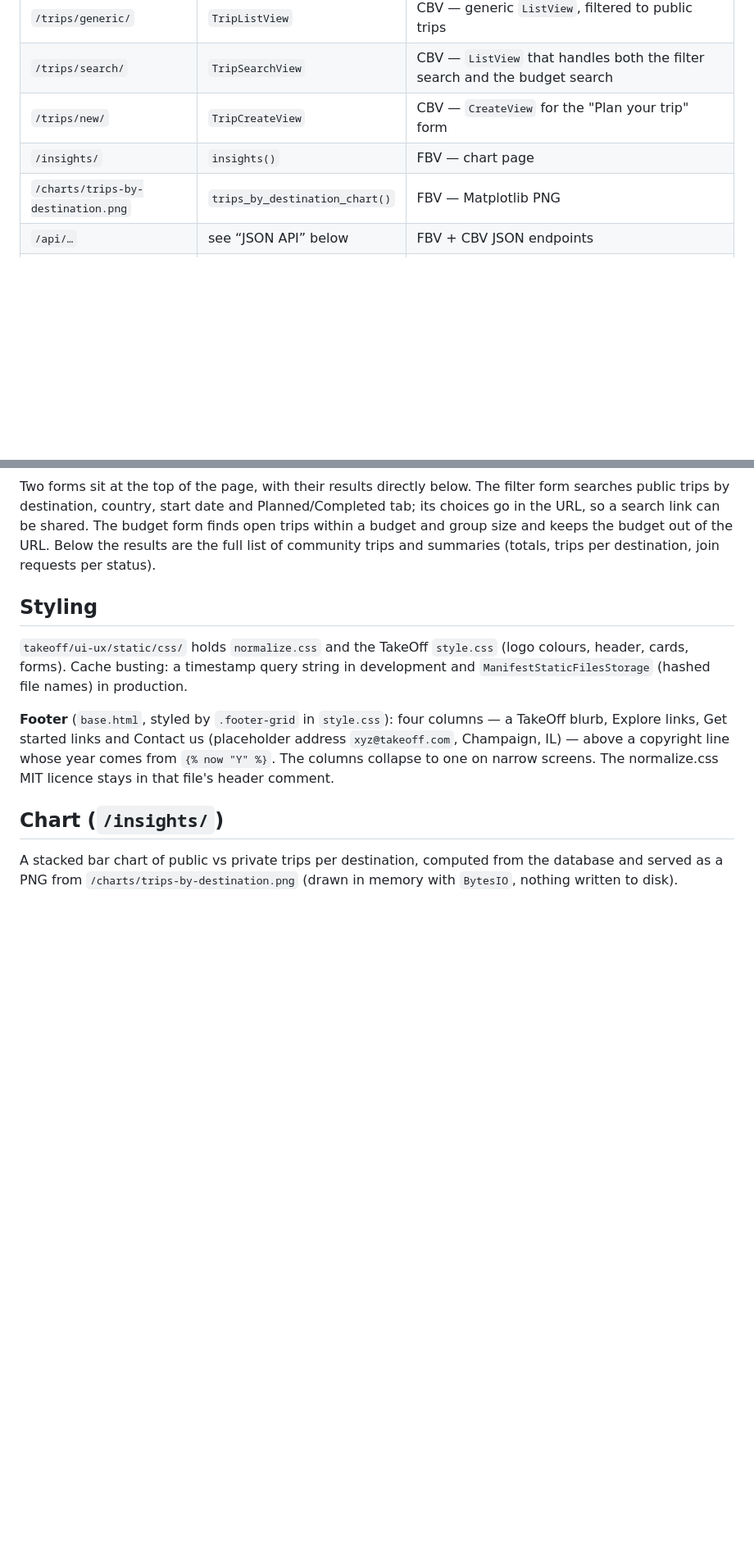
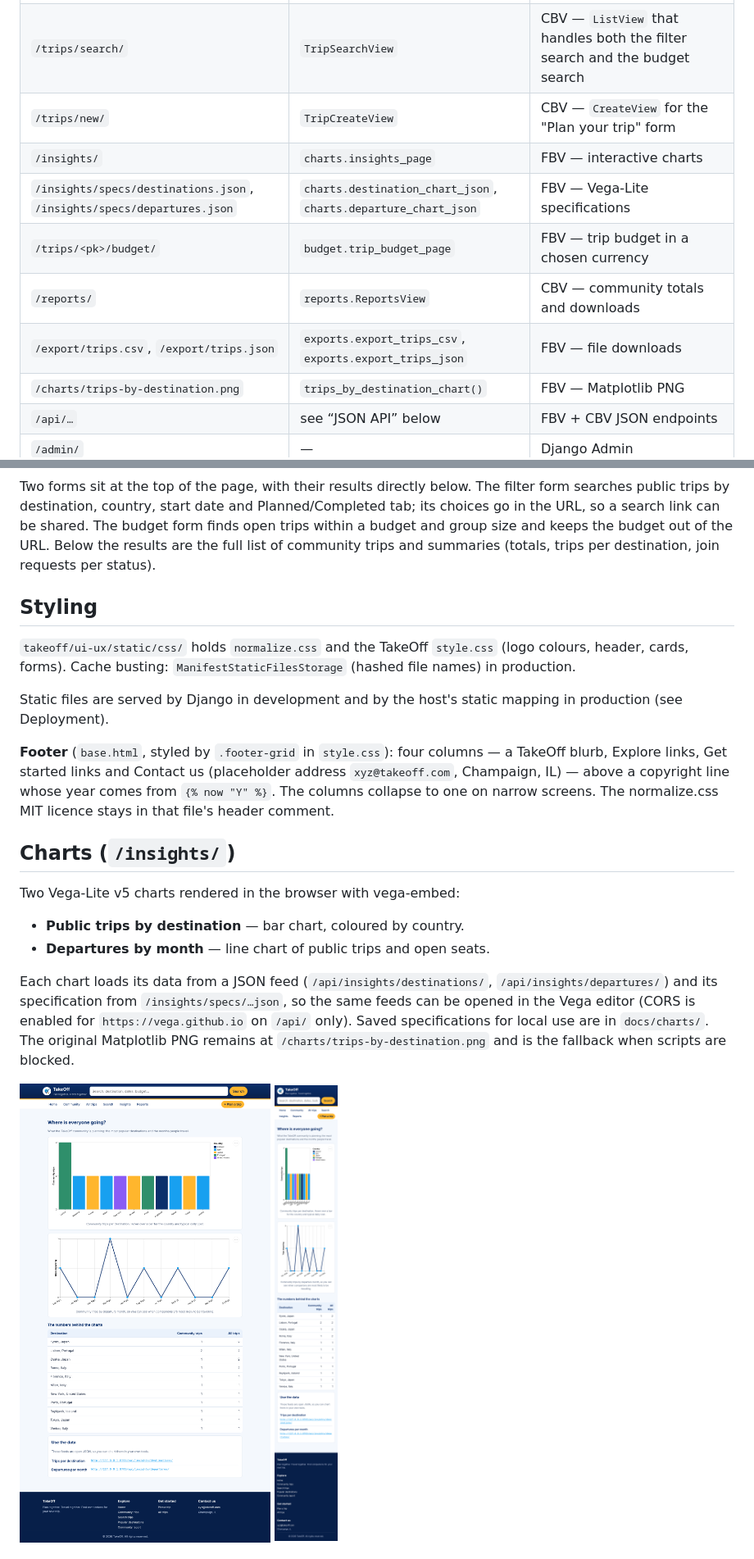
Before and after one commit to suriya-gopal/1_takeoff, a Markdown page: README.md, 2 parts joined by grey strips. Shown at 82% size. GitHub-like rendering; blank space fills up the shorter version.

```diff
--- a/README.md
+++ b/README.md
@@ -120,7 +132,11 @@ seed_data.py
 | `/trips/generic/` | `TripListView` | CBV — generic `ListView`, filtered to public trips |
 | `/trips/search/` | `TripSearchView` | CBV — `ListView` that handles both the filter search and the budget search |
 | `/trips/new/` | `TripCreateView` | CBV — `CreateView` for the "Plan your trip" form |
-| `/insights/` | `insights()` | FBV — chart page |
+| `/insights/` | `charts.insights_page` | FBV — interactive charts |
+| `/insights/specs/destinations.json`, `/insights/specs/departures.json` | `charts.destination_chart_json`, `charts.departure_chart_json` | FBV — Vega-Lite specifications |
+| `/trips/<pk>/budget/` | `budget.trip_budget_page` | FBV — trip budget in a chosen currency |
+| `/reports/` | `reports.ReportsView` | CBV — community totals and downloads |
+| `/export/trips.csv`, `/export/trips.json` | `exports.export_trips_csv`, `exports.export_trips_json` | FBV — file downloads |
 | `/charts/trips-by-destination.png` | `trips_by_destination_chart()` | FBV — Matplotlib PNG |
 | `/api/…` | see “JSON API” below | FBV + CBV JSON endpoints |
 | `/admin/` | — | Django Admin |
@@ -148,8 +164,10 @@ and summaries (totals, trips per destination, join requests per status).
 ## Styling
 
 `takeoff/ui-ux/static/css/` holds `normalize.css` and the TakeOff `style.css`
-(logo colours, header, cards, forms). Cache busting: a timestamp query string
-in development and `ManifestStaticFilesStorage` (hashed file names) in production.
+(logo colours, header, cards, forms). Cache busting: `ManifestStaticFilesStorage` (hashed file names) in production.
+
+Static files are served by Django in development and by the host's static
+mapping in production (see Deployment).
 
 **Footer** (`base.html`, styled by `.footer-grid` in `style.css`): four columns —
 a TakeOff blurb, Explore links, Get started links and Contact us (placeholder
@@ -157,8 +175,20 @@ address `xyz@takeoff.com`, Champaign, IL) — above a copyright line whose year
 comes from `{% now "Y" %}`. The columns collapse to one on narrow screens. The
 normalize.css MIT licence stays in that file's header comment.
 
-## Chart (`/insights/`)
+## Charts (`/insights/`)
 
-A stacked bar chart of public vs private trips per destination, computed from
-the database and served as a PNG from `/charts/trips-by-destination.png`
-(drawn in memory with `BytesIO`, nothing written to disk).
+Two Vega-Lite v5 charts rendered in the browser with vega-embed:
+
+- **Public trips by destination** — bar chart, coloured by country.
+- **Departures by month** — line chart of public trips and open seats.
+
+Each chart loads its data from a JSON feed (`/api/insights/destinations/`,
+`/api/insights/departures/`) and its specification from
+`/insights/specs/…json`, so the same feeds can be opened in the Vega editor
+(CORS is enabled for `https://vega.github.io` on `/api/` only). Saved specifications
+for local use are in `docs/charts/`. The original Matplotlib PNG remains at
+`/charts/trips-by-destination.png` and is the fallback when scripts are blocked.
+
+![Insights](docs/screenshots/insights-charts.png)
+![Insights on mobile](docs/screenshots/insights-charts-mobile.png)
+
```
Also changed, not shown: other parts of README.md (+57 -3 lines), docs/screenshots/reports.png (added), 18 other files.
